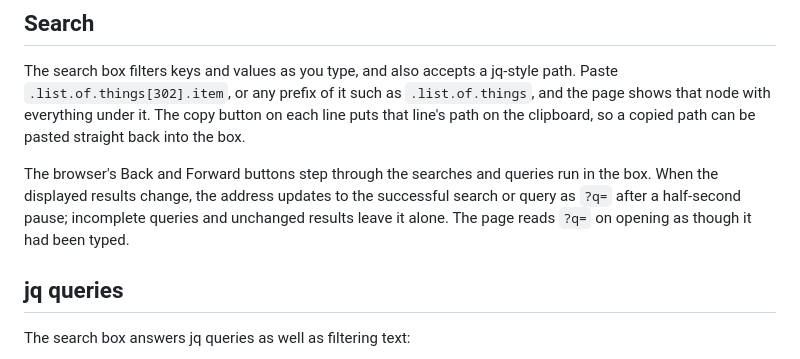
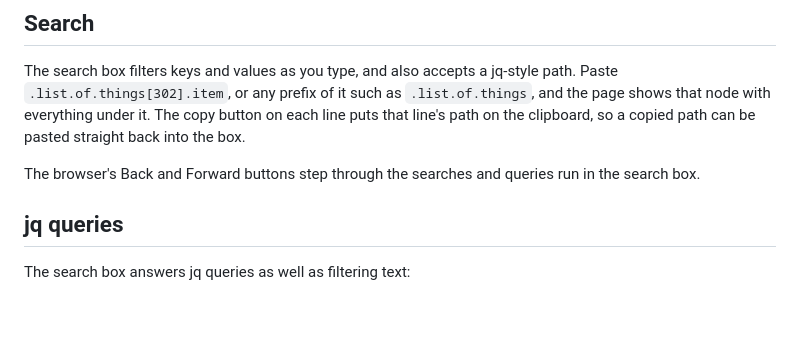
Before and after one commit to zafnz/jqweb, a Markdown page: README.md, the part around the change. Drawn GitHub-style; blank space fills up the shorter version.

Commit message:
Keep README history guidance focused on usage

```diff
--- a/README.md
+++ b/README.md
@@ -130,10 +130,7 @@ copy button on each line puts that line's path on the clipboard, so a copied
 path can be pasted straight back into the box.
 
 The browser's Back and Forward buttons step through the searches and queries
-run in the box. When the displayed results change, the address updates to the
-successful search or query as `?q=` after a half-second pause; incomplete queries
-and unchanged results leave it alone. The page reads `?q=` on opening as though
-it had been typed.
+run in the search box.
 
 ## jq queries
 
```
